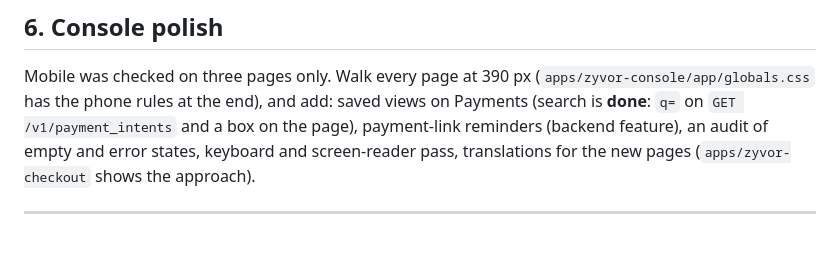
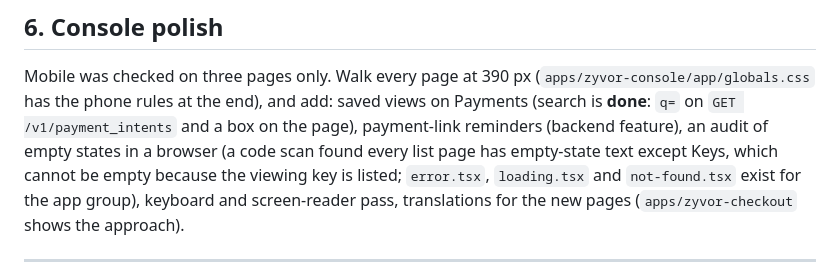
Before and after one commit to zyvorai/vayora, a Markdown page: docs/zyvor/OPEN_ITEMS.md, the part around the change. Rendered like a GitHub page; blank space fills up the shorter version.

Commit message:
Open items: record the empty-state code scan
Co-Authored-By: Claude Sonnet 5.5 <noreply@anthropic.com>

```diff
--- a/docs/zyvor/OPEN_ITEMS.md
+++ b/docs/zyvor/OPEN_ITEMS.md
@@ -145,7 +145,7 @@ Built: every new test tenant gets the simulator; a Sandbox page creates payments
 
 Mobile was checked on three pages only. Walk every page at 390 px (`apps/zyvor-console/app/globals.css` has the phone
 rules at the end), and add: saved views on Payments (search is **done**: `q=` on `GET /v1/payment_intents` and a box on the page),
-payment-link reminders (backend feature), an audit of empty and error states, keyboard and screen-reader pass,
+payment-link reminders (backend feature), an audit of empty states in a browser (a code scan found every list page has empty-state text except Keys, which cannot be empty because the viewing key is listed; `error.tsx`, `loading.tsx` and `not-found.tsx` exist for the app group), keyboard and screen-reader pass,
 translations for the new pages (`apps/zyvor-checkout` shows the approach).
 
 ---
```
